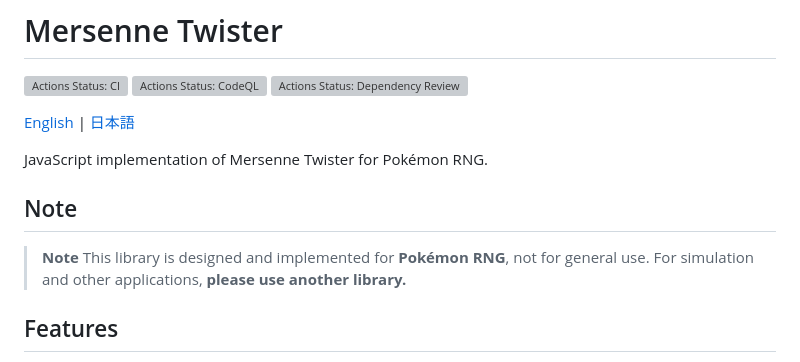
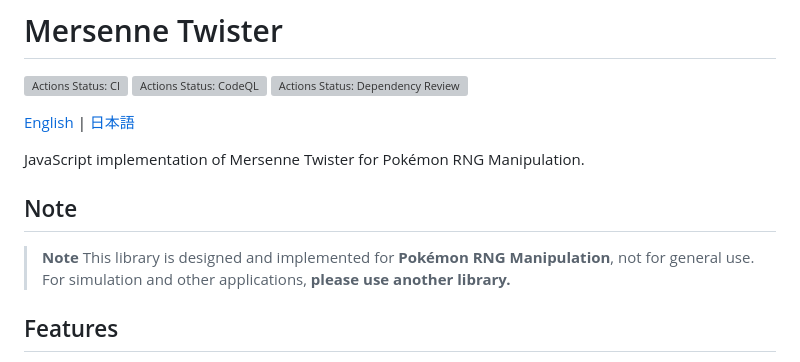
Before and after one commit to ngen-rng/mersenne-twister, a Markdown page: docs/README.md, the part around the change. Drawn GitHub-style; grey boxes are pictures that could not be loaded.

Commit message:
docs: :pencil2: fix readme

```diff
--- a/docs/README.md
+++ b/docs/README.md
@@ -6,12 +6,12 @@
 
 [English](./README.md) | [日本語](./README.ja.md)
 
-JavaScript implementation of Mersenne Twister for Pokémon RNG.
+JavaScript implementation of Mersenne Twister for Pokémon RNG Manipulation.
 
 ## Note
 
 > **Note**
-> This library is designed and implemented for **Pokémon RNG**, not for general use.
+> This library is designed and implemented for **Pokémon RNG Manipulation**, not for general use.
 > For simulation and other applications, **please use another library.**
 
 ## Features
```
